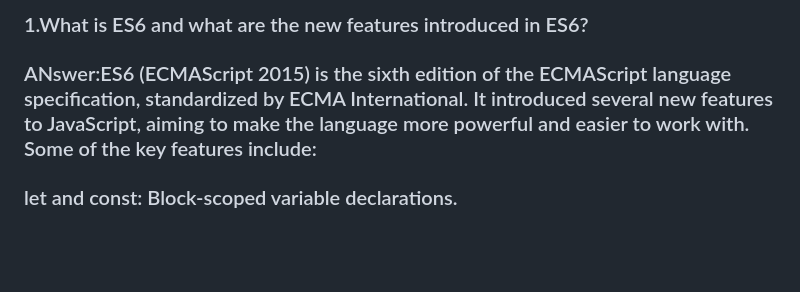
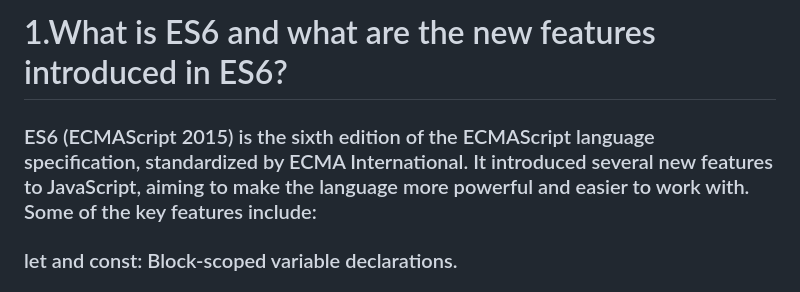
Before and after one commit to Mahamudrahat/Secret-Key-Matcher, a Markdown page: README.md, the part around the change. Drawn GitHub-style; blank space fills up the shorter version.

```diff
--- a/README.md
+++ b/README.md
@@ -1,5 +1,8 @@
-### 1.What is ES6 and what are the new features introduced in ES6?
-### ANswer:ES6 (ECMAScript 2015) is the sixth edition of the ECMAScript language specification, standardized by ECMA International. It introduced several new features to JavaScript, aiming to make the language more powerful and easier to work with. Some of the key features include:
+# 1.What is ES6 and what are the new features introduced in ES6?
+
+### ES6 (ECMAScript 2015) is the sixth edition of the ECMAScript language specification, standardized by ECMA International. It introduced several new features to JavaScript, aiming to make the language more powerful and easier to work with. Some of the key features include:
+
+
 ###	let and const: Block-scoped variable declarations.
 ###	Arrow Functions: A shorter syntax for writing functions and lexically binds the context.
 ###	Template Literals: String literals allowing embedded expressions.
```
